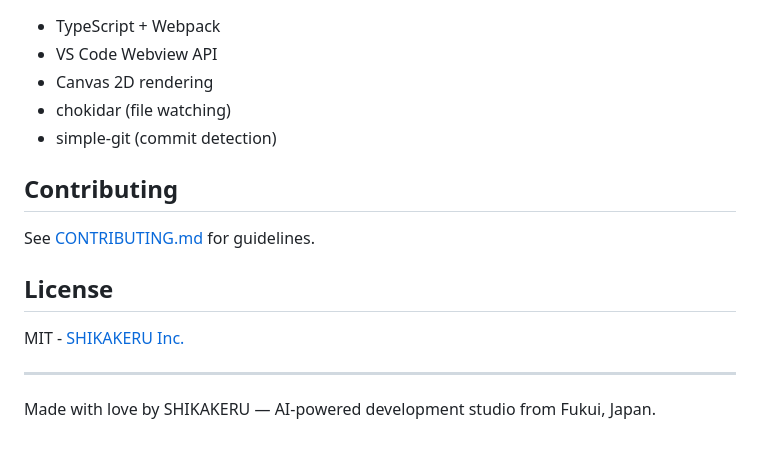
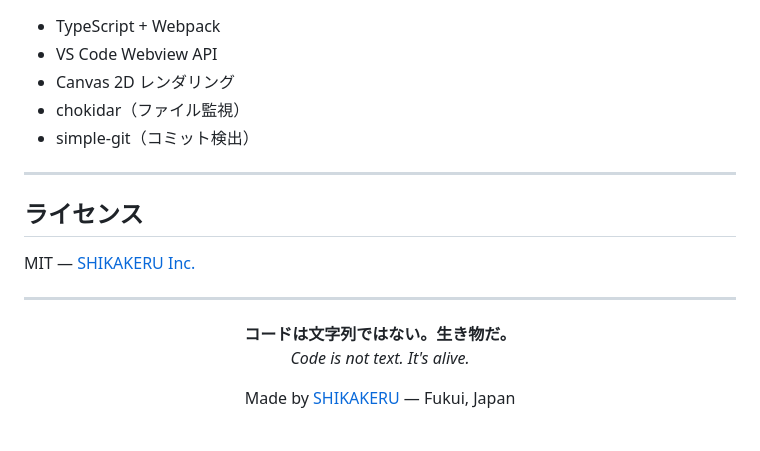
Before and after one commit to q404365631/digital-life, a Markdown page: README.md, the part around one of its changes. Rendered like a GitHub page.

```diff
--- a/README.md
+++ b/README.md
@@ -89,18 +140,23 @@ Your coding habits are analyzed into 5 DNA traits that affect creature behavior:
 
 - TypeScript + Webpack
 - VS Code Webview API
-- Canvas 2D rendering
-- chokidar (file watching)
-- simple-git (commit detection)
-
-## Contributing
-
-See [CONTRIBUTING.md](CONTRIBUTING.md) for guidelines.
-
-## License
-
-MIT - [SHIKAKERU Inc.](https://shikakeru.com)
+- Canvas 2D レンダリング
+- chokidar（ファイル監視）
+- simple-git（コミット検出）
 
 ---
 
-Made with love by SHIKAKERU — AI-powered development studio from Fukui, Japan.
+## ライセンス
+
+MIT — [SHIKAKERU Inc.](https://shikakeru.com)
+
+---
+
+<p align="center">
+  <strong>コードは文字列ではない。生き物だ。</strong><br>
+  <em>Code is not text. It's alive.</em>
+</p>
+
+<p align="center">
+  Made by <a href="https://shikakeru.com">SHIKAKERU</a> — Fukui, Japan
+</p>
```
Also changed, not shown: other parts of README.md (+113 -62 lines), README.en.md (added, +161 -0 lines).
